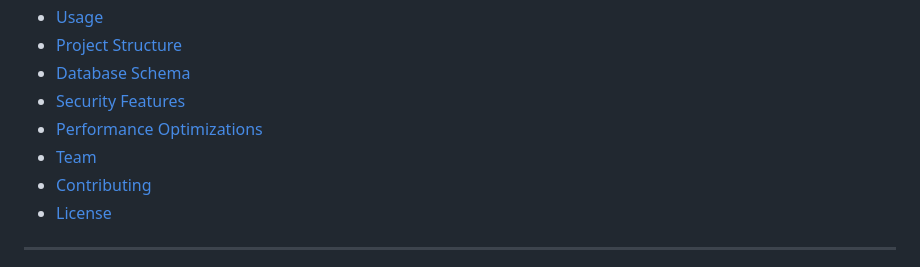
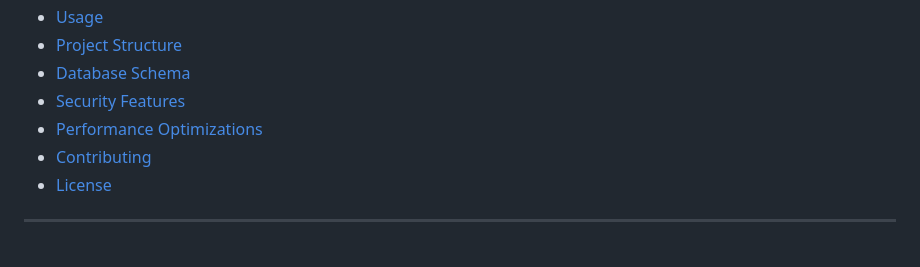
Before and after one commit to harsifatsingh/Lidia-s-Fine-Arts-CMS, a Markdown page: README.md, the part around the change. Drawn GitHub-style.

```diff
--- a/README.md
+++ b/README.md
@@ -27,7 +27,6 @@
 - [Database Schema](#-database-schema)
 - [Security Features](#-security-features)
 - [Performance Optimizations](#-performance-optimizations)
-- [Team](#-team)
 - [Contributing](#-contributing)
 - [License](#-license)
 
```
